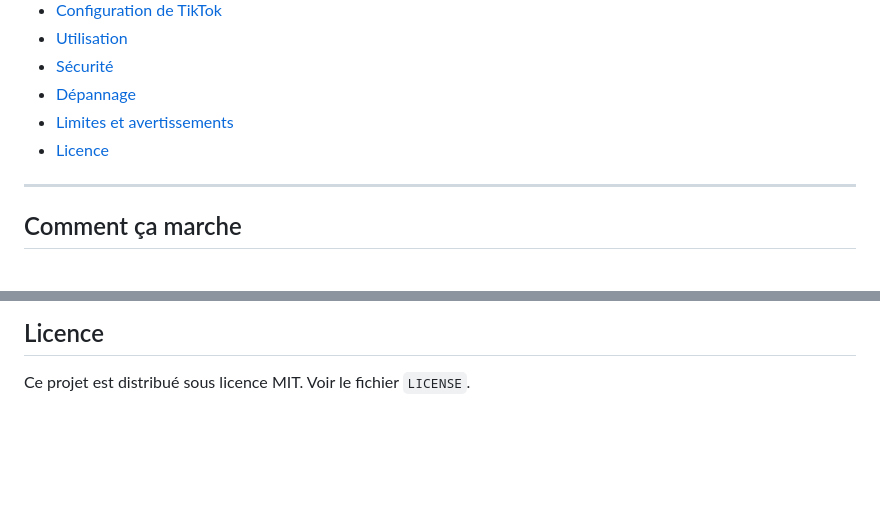
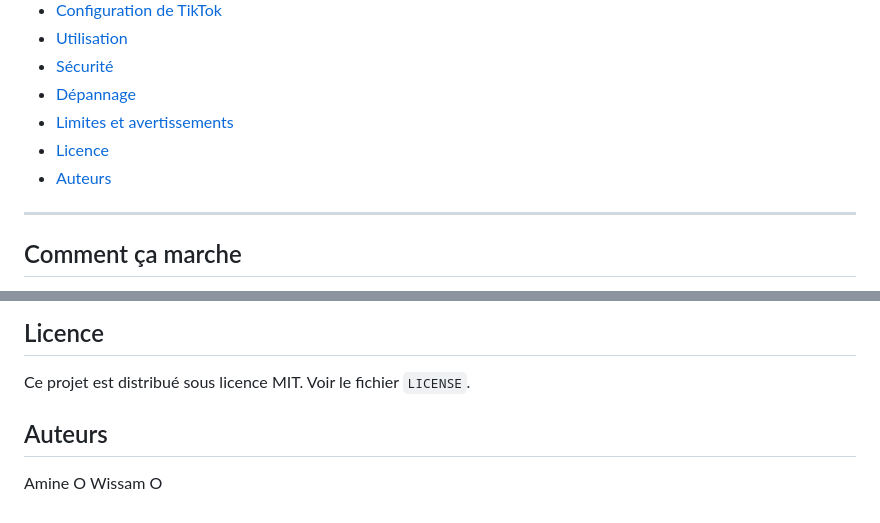
Before and after one commit to PY95z/Auto-Tiktok-Clipper-Upload, a Markdown page: README.md, 2 parts joined by grey strips. GitHub-like rendering; blank space fills up the shorter version.

```diff
--- a/README.md
+++ b/README.md
@@ -20,6 +20,7 @@ Ce dépôt héberge la **page de redirection OAuth** (`callback.html`) utilisée
 - [Dépannage](#dépannage)
 - [Limites et avertissements](#limites-et-avertissements)
 - [Licence](#licence)
+- [Auteurs](#auteurs)
 
 ---
 
@@ -158,3 +159,7 @@ L'URL enregistrée sur le portail TikTok doit correspondre exactement à celle d
 
 <!-- À adapter : choisis une licence (ex. MIT) et ajoute un fichier LICENSE -->
 Ce projet est distribué sous licence MIT. Voir le fichier `LICENSE`.
+
+## Auteurs
+Amine O
+Wissam O
```
